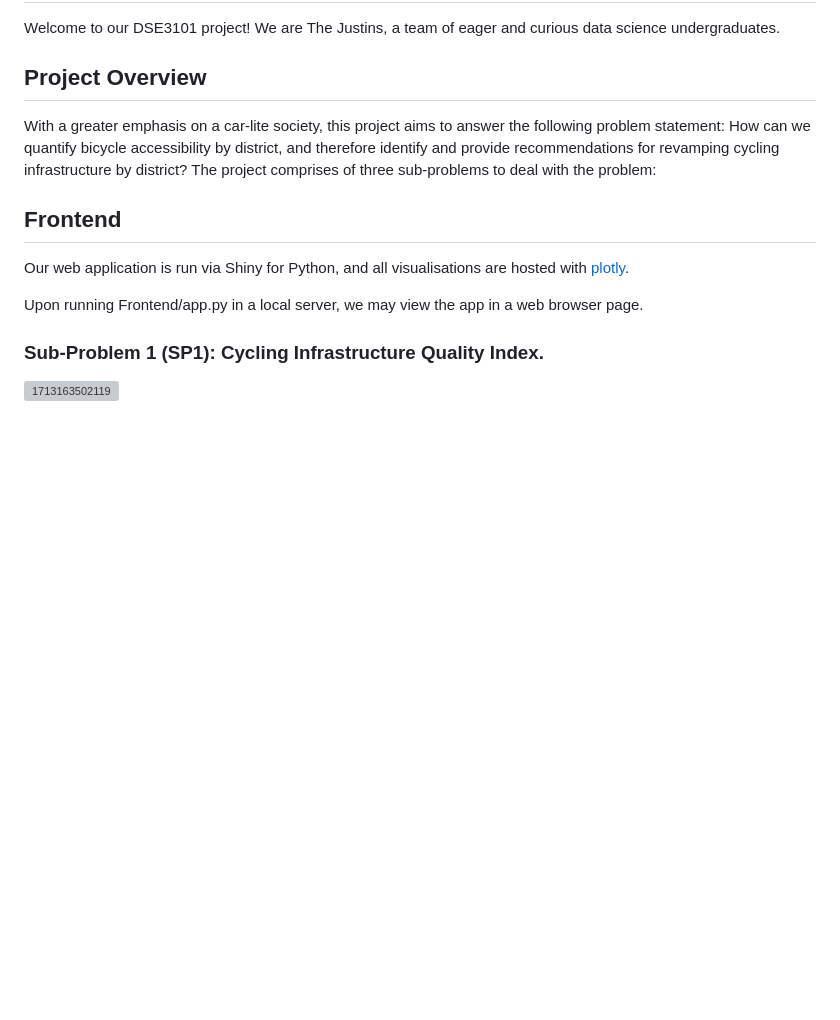
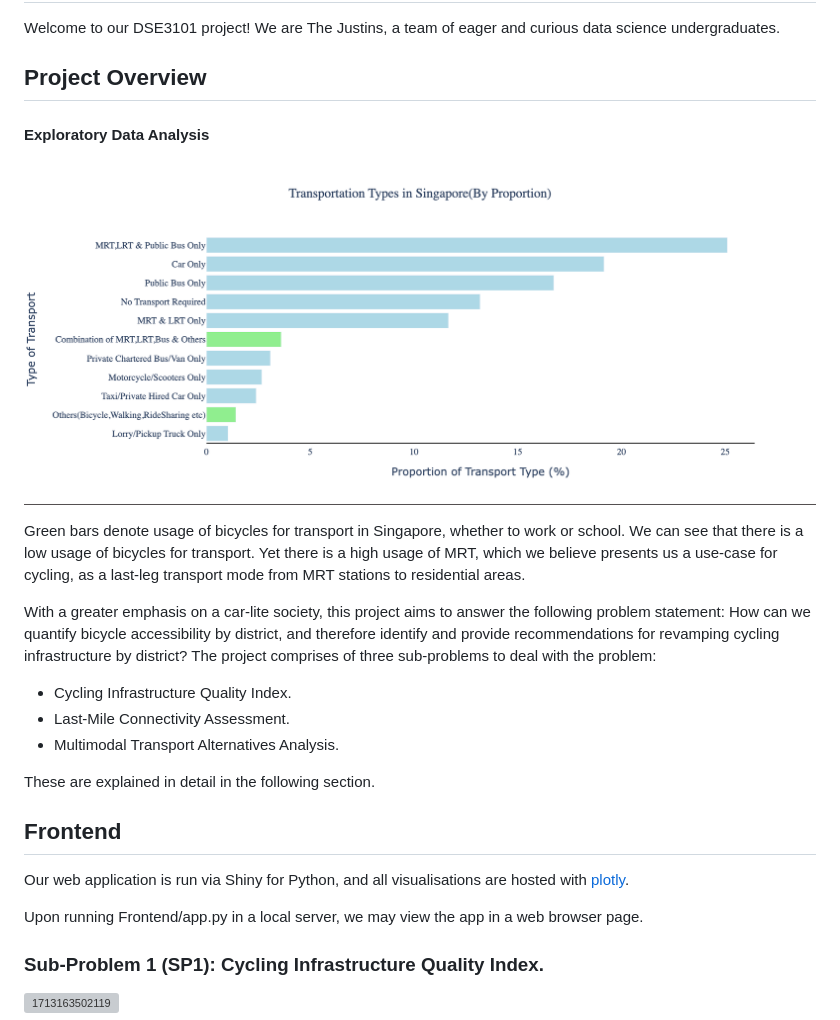
Before and after one commit to ethan-cyj/Public-Transportation-In-Singapore, a Markdown page: README.md, the part around the change. Rendered like a GitHub page; pictures changed too: image/README/1713166751553.png (added); blank space fills up the shorter version; grey boxes are pictures that could not be loaded.

Commit message:
edit readme, and amend EDA

```diff
--- a/README.md
+++ b/README.md
@@ -4,7 +4,20 @@ Welcome to our DSE3101 project! We are The Justins, a team of eager and curious
 
 ## Project Overview
 
+#### Exploratory Data Analysis
+
+![1713166751553](image/README/1713166751553.png)
+
+Green bars denote usage of bicycles for transport in Singapore, whether to work or school. We can see that there is a low usage of bicycles for transport. Yet there is a high usage of MRT, which we believe presents us a use-case for cycling, as a last-leg transport mode from MRT stations to residential areas.
+
+
 With a greater emphasis on a car-lite society, this project aims to answer the following problem statement: How can we quantify bicycle accessibility by district, and therefore identify and provide recommendations for revamping cycling infrastructure by district? The project comprises of three sub-problems to deal with the problem:
+
+* Cycling Infrastructure Quality Index.
+* Last-Mile Connectivity Assessment.
+* Multimodal Transport Alternatives Analysis.
+
+These are explained in detail in the following section.
 
 ## Frontend
 
```
Also changed, not shown: 9 other files.
